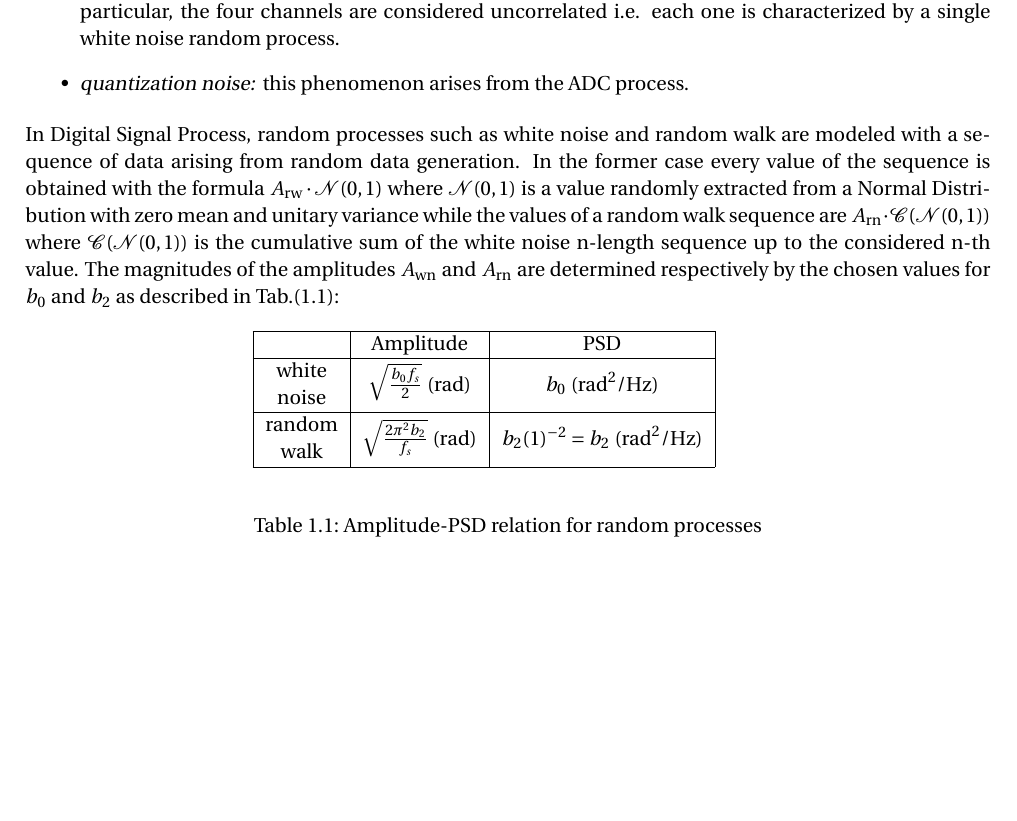
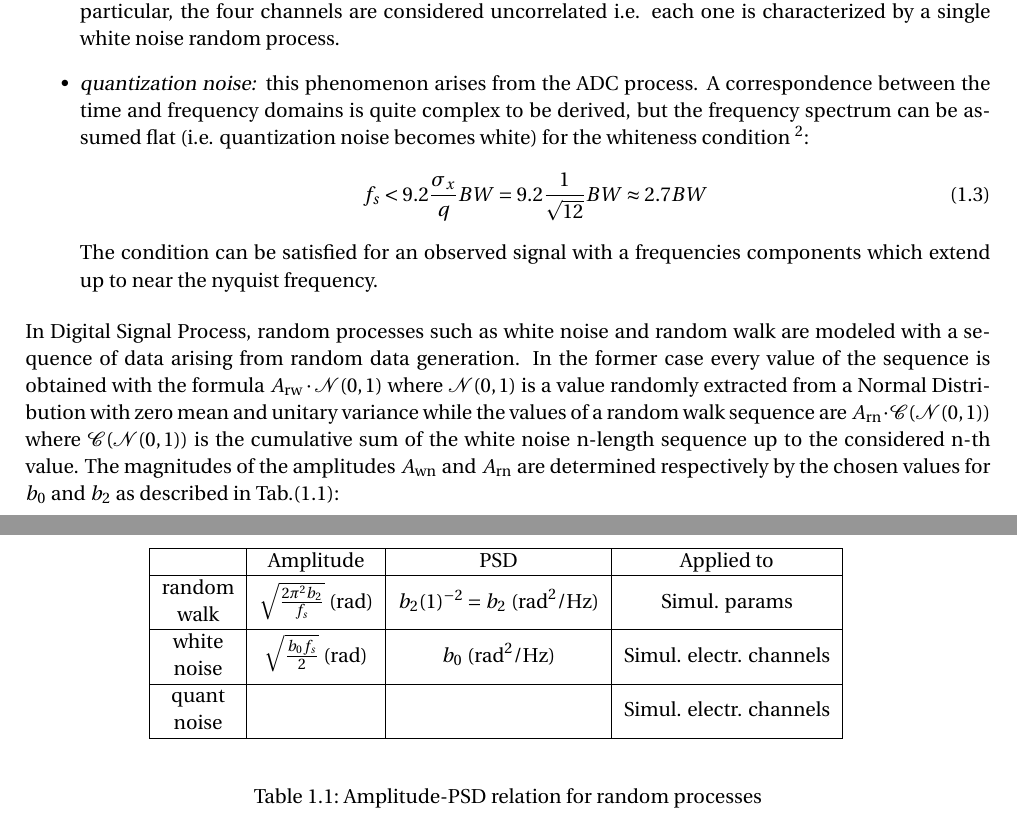
Before and after one commit to spara7C5/NoiseAnalysis_report, a LaTeX document (NoiseSensitivity.tex): part of page 2 of 3 before the commit and two parts of pages 2 and 3 of 4 after it, the two joined at a grey line, cut so that both start at the same text, the shorter picture padded with empty space. Compiled offline with pdfLaTeX.

Commit message:
quant noise

```diff
--- a/NoiseSensitivity.tex
+++ b/NoiseSensitivity.tex
@@ -119,7 +119,11 @@ However for a preliminary analysis, a simpler model $S_{\phi}(f)=b_0 \, f^{0} +
 
 \item \textsl{detection noise:} this is due to the opto-electronic read-out system. In spite of the several phenomena involved for a complete noise description (shot noise, flickering,...) we choose a simplified model for a preliminary analysis as above. This takes  into account the only contribution of the white noise. In particular, the four channels are considered uncorrelated i.e. each one is characterized by a single white noise random process.
 
-\item \textsl{quantization noise:} this phenomenon arises from the ADC process.
+\item \textsl{quantization noise:} this phenomenon arises from the ADC process. A correspondence between the time and frequency domains is quite complex to be derived, but the frequency spectrum can be assumed flat (i.e. quantization noise becomes white) for the whiteness condition \footnote{Eq (20.54) of http://oldweb.mit.bme.hu/books/quantization/spectrum.pdf}:
+\begin{equation}
+f_s<9.2 \frac{\sigma_x}{q}BW=9.2\frac{1}{\sqrt{12}}BW\approx 2.7BW
+\end{equation}
+The condition can be satisfied for an observed signal with a frequencies components which extend up to near the nyquist frequency.
 
 \end{itemize}
 
@@ -130,10 +134,11 @@ The magnitudes of the amplitudes $A_{\text{wn}}$ and $A_{\text{rn}}$ are determi
 \begin{table}[htb]
 \centering
 \begin{tabular}{cccll}
-\cline{1-3}
-\multicolumn{1}{|c|}{}                                                      & \multicolumn{1}{c|}{Amplitude} & \multicolumn{1}{c|}{PSD} &  &  \\ \cline{1-3}
-\multicolumn{1}{|c|}{\begin{tabular}[c]{@{}c@{}}white\\ noise\end{tabular}} & \multicolumn{1}{c|}{$\sqrt{\frac{b_0 f_s}{2}}$ \SI{}{(\radian)}}          & \multicolumn{1}{c|}{$b_0$ \SI{}{(\radian\squared\per\hertz})}      &  &  \\ \cline{1-3}
-\multicolumn{1}{|c|}{\begin{tabular}[c]{@{}c@{}}random\\ walk\end{tabular}} & \multicolumn{1}{c|}{$\sqrt{\frac{2 \pi^2 b_2}{f_s}}$ \SI{}{(\radian)}}          & \multicolumn{1}{c|}{$b_2(1)^{-2}=b_2$ \SI{}{(\radian\squared\per\hertz})}       &  &  \\ \cline{1-3}
+\cline{1-4}
+\multicolumn{1}{|c|}{}                                                      & \multicolumn{1}{c|}{Amplitude} & \multicolumn{1}{c|}{PSD} & \multicolumn{1}{c|}{Applied to} &  \\ \cline{1-4}
+\multicolumn{1}{|c|}{\begin{tabular}[c]{@{}c@{}}random\\ walk\end{tabular}} & \multicolumn{1}{c|}{$\sqrt{\frac{2 \pi^2 b_2}{f_s}}$ \SI{}{(\radian)}}          & \multicolumn{1}{c|}{$b_2(1)^{-2}=b_2$ \SI{}{(\radian\squared\per\hertz})}       & \multicolumn{1}{c|}{Simul. params} &  \\ \cline{1-4}
+\multicolumn{1}{|c|}{\begin{tabular}[c]{@{}c@{}}white\\ noise\end{tabular}} & \multicolumn{1}{c|}{$\sqrt{\frac{b_0 f_s}{2}}$ \SI{}{(\radian)}}          & \multicolumn{1}{c|}{$b_0$ \SI{}{(\radian\squared\per\hertz})}      & \multicolumn{1}{c|}{Simul. electr. channels} &  \\ \cline{1-4}
+\multicolumn{1}{|c|}{\begin{tabular}[c]{@{}c@{}}quant\\ noise\end{tabular}} & \multicolumn{1}{c|}{}          & \multicolumn{1}{c|}{}      & \multicolumn{1}{c|}{Simul. electr. channels} &  \\ \cline{1-4}
 \multicolumn{1}{l}{}                                                        & \multicolumn{1}{l}{}           & \multicolumn{1}{l}{}       &  &
 \end{tabular}
 \caption{Amplitude-PSD relation for random processes}
```
Also changed, not shown: NoiseSensitivity.pdf.
